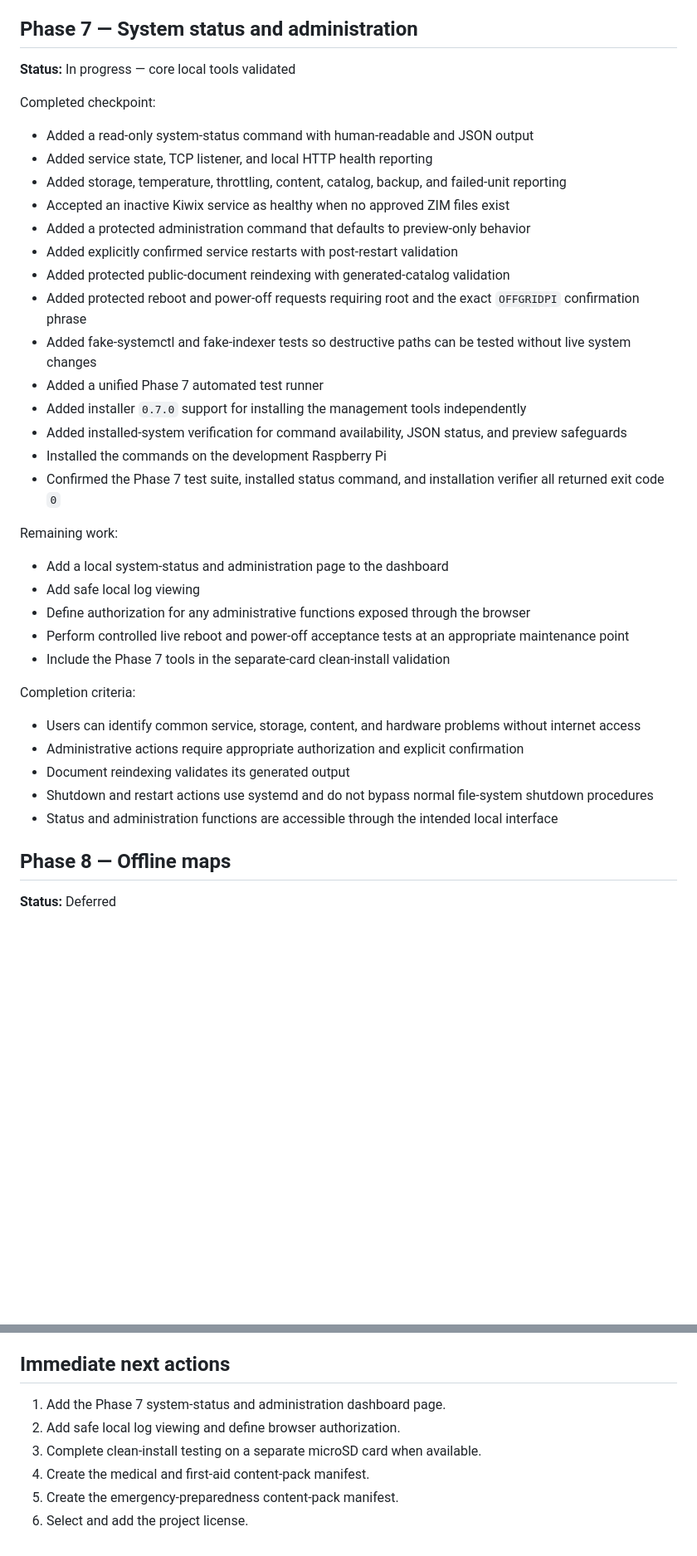
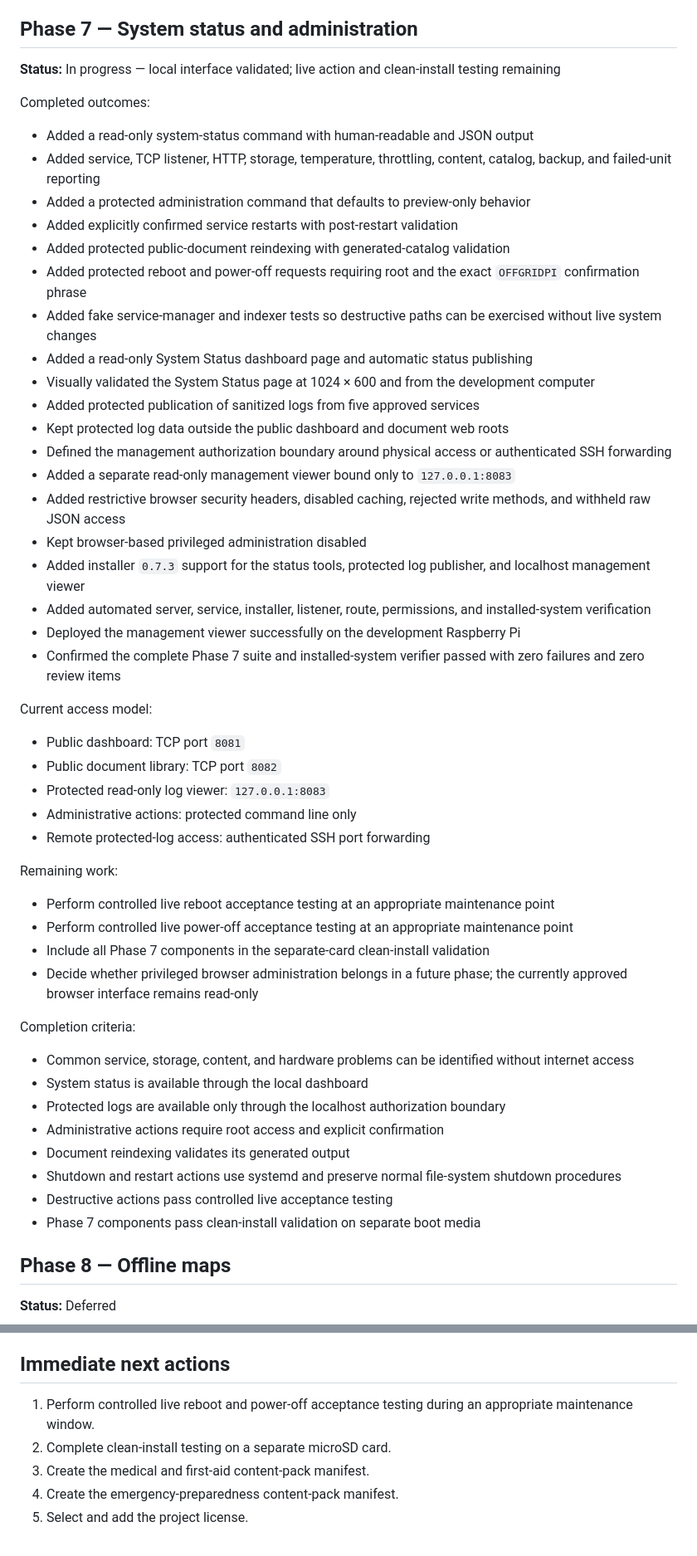
Before and after one commit to dyertm/offgrid-pi, a Markdown page: docs/ROADMAP.md, 2 parts joined by grey strips. Shown at 83% size. GitHub-like rendering; blank space fills up the shorter version.

Commit message:
Reconcile Phase 7 roadmap

```diff
--- a/docs/ROADMAP.md
+++ b/docs/ROADMAP.md
@@ -197,40 +197,55 @@ Completion validation:
 
 ## Phase 7 — System status and administration
 
-**Status:** In progress — core local tools validated
+**Status:** In progress — local interface validated; live action and clean-install testing remaining
 
-Completed checkpoint:
+Completed outcomes:
 
 * Added a read-only system-status command with human-readable and JSON output
-* Added service state, TCP listener, and local HTTP health reporting
-* Added storage, temperature, throttling, content, catalog, backup, and failed-unit reporting
-* Accepted an inactive Kiwix service as healthy when no approved ZIM files exist
+* Added service, TCP listener, HTTP, storage, temperature, throttling, content, catalog, backup, and failed-unit reporting
 * Added a protected administration command that defaults to preview-only behavior
 * Added explicitly confirmed service restarts with post-restart validation
 * Added protected public-document reindexing with generated-catalog validation
 * Added protected reboot and power-off requests requiring root and the exact `OFFGRIDPI` confirmation phrase
-* Added fake-systemctl and fake-indexer tests so destructive paths can be tested without live system changes
-* Added a unified Phase 7 automated test runner
-* Added installer `0.7.0` support for installing the management tools independently
-* Added installed-system verification for command availability, JSON status, and preview safeguards
-* Installed the commands on the development Raspberry Pi
-* Confirmed the Phase 7 test suite, installed status command, and installation verifier all returned exit code `0`
+* Added fake service-manager and indexer tests so destructive paths can be exercised without live system changes
+* Added a read-only System Status dashboard page and automatic status publishing
+* Visually validated the System Status page at 1024 × 600 and from the development computer
+* Added protected publication of sanitized logs from five approved services
+* Kept protected log data outside the public dashboard and document web roots
+* Defined the management authorization boundary around physical access or authenticated SSH forwarding
+* Added a separate read-only management viewer bound only to `127.0.0.1:8083`
+* Added restrictive browser security headers, disabled caching, rejected write methods, and withheld raw JSON access
+* Kept browser-based privileged administration disabled
+* Added installer `0.7.3` support for the status tools, protected log publisher, and localhost management viewer
+* Added automated server, service, installer, listener, route, permissions, and installed-system verification
+* Deployed the management viewer successfully on the development Raspberry Pi
+* Confirmed the complete Phase 7 suite and installed-system verifier passed with zero failures and zero review items
+
+Current access model:
+
+* Public dashboard: TCP port `8081`
+* Public document library: TCP port `8082`
+* Protected read-only log viewer: `127.0.0.1:8083`
+* Administrative actions: protected command line only
+* Remote protected-log access: authenticated SSH port forwarding
 
 Remaining work:
 
-* Add a local system-status and administration page to the dashboard
-* Add safe local log viewing
-* Define authorization for any administrative functions exposed through the browser
-* Perform controlled live reboot and power-off acceptance tests at an appropriate maintenance point
-* Include the Phase 7 tools in the separate-card clean-install validation
+* Perform controlled live reboot acceptance testing at an appropriate maintenance point
+* Perform controlled live power-off acceptance testing at an appropriate maintenance point
+* Include all Phase 7 components in the separate-card clean-install validation
+* Decide whether privileged browser administration belongs in a future phase; the currently approved browser interface remains read-only
 
 Completion criteria:
 
-* Users can identify common service, storage, content, and hardware problems without internet access
-* Administrative actions require appropriate authorization and explicit confirmation
+* Common service, storage, content, and hardware problems can be identified without internet access
+* System status is available through the local dashboard
+* Protected logs are available only through the localhost authorization boundary
+* Administrative actions require root access and explicit confirmation
 * Document reindexing validates its generated output
-* Shutdown and restart actions use systemd and do not bypass normal file-system shutdown procedures
-* Status and administration functions are accessible through the intended local interface
+* Shutdown and restart actions use systemd and preserve normal file-system shutdown procedures
+* Destructive actions pass controlled live acceptance testing
+* Phase 7 components pass clean-install validation on separate boot media
 
 ## Phase 8 — Offline maps
 
@@ -288,9 +303,8 @@ Publish a documented, reproducible, sanitized release with contribution and supp
 
 ## Immediate next actions
 
-1. Add the Phase 7 system-status and administration dashboard page.
-2. Add safe local log viewing and define browser authorization.
-3. Complete clean-install testing on a separate microSD card when available.
-4. Create the medical and first-aid content-pack manifest.
-5. Create the emergency-preparedness content-pack manifest.
-6. Select and add the project license.
+1. Perform controlled live reboot and power-off acceptance testing during an appropriate maintenance window.
+2. Complete clean-install testing on a separate microSD card.
+3. Create the medical and first-aid content-pack manifest.
+4. Create the emergency-preparedness content-pack manifest.
+5. Select and add the project license.
```
Also changed, not shown: other parts of docs/ROADMAP.md (+2 -2 lines), docs/BUILD_LOG.md (+17 -0 lines).
